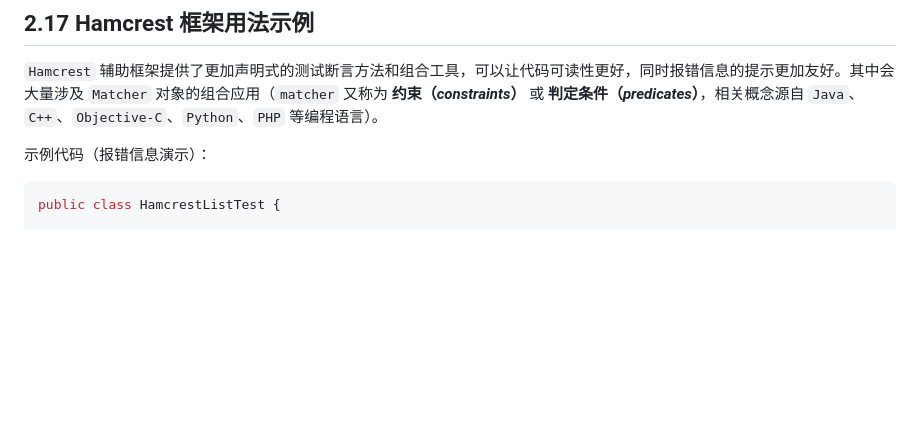
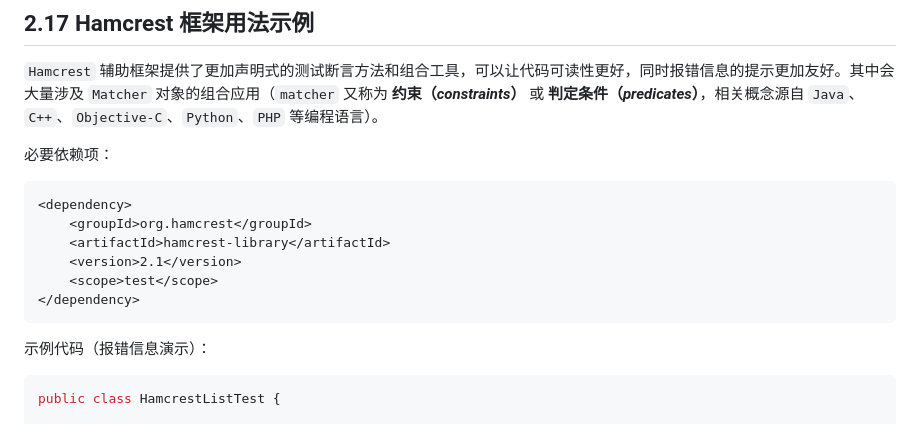
Before and after one commit to SafeWinter/junit-in-action3-notes, a Markdown page: notes/Ch02_exploring_core_JUnit.md, the part around the change. GitHub-like rendering; blank space fills up the shorter version.

Commit message:
updated notes for Ch02: Exploring core JUnit

````diff
--- a/notes/Ch02_exploring_core_JUnit.md
+++ b/notes/Ch02_exploring_core_JUnit.md
@@ -736,6 +736,17 @@ class DynamicTestsTest {
 
 `Hamcrest` 辅助框架提供了更加声明式的测试断言方法和组合工具，可以让代码可读性更好，同时报错信息的提示更加友好。其中会大量涉及 `Matcher` 对象的组合应用（`matcher` 又称为 **约束（*constraints*）** 或 **判定条件（*predicates*）**，相关概念源自 `Java`、`C++`、`Objective-C`、`Python`、`PHP` 等编程语言）。
 
+必要依赖项：
+
+```xml
+<dependency>
+    <groupId>org.hamcrest</groupId>
+    <artifactId>hamcrest-library</artifactId>
+    <version>2.1</version>
+    <scope>test</scope>
+</dependency>
+```
+
 示例代码（报错信息演示）：
 
 ```java
````
